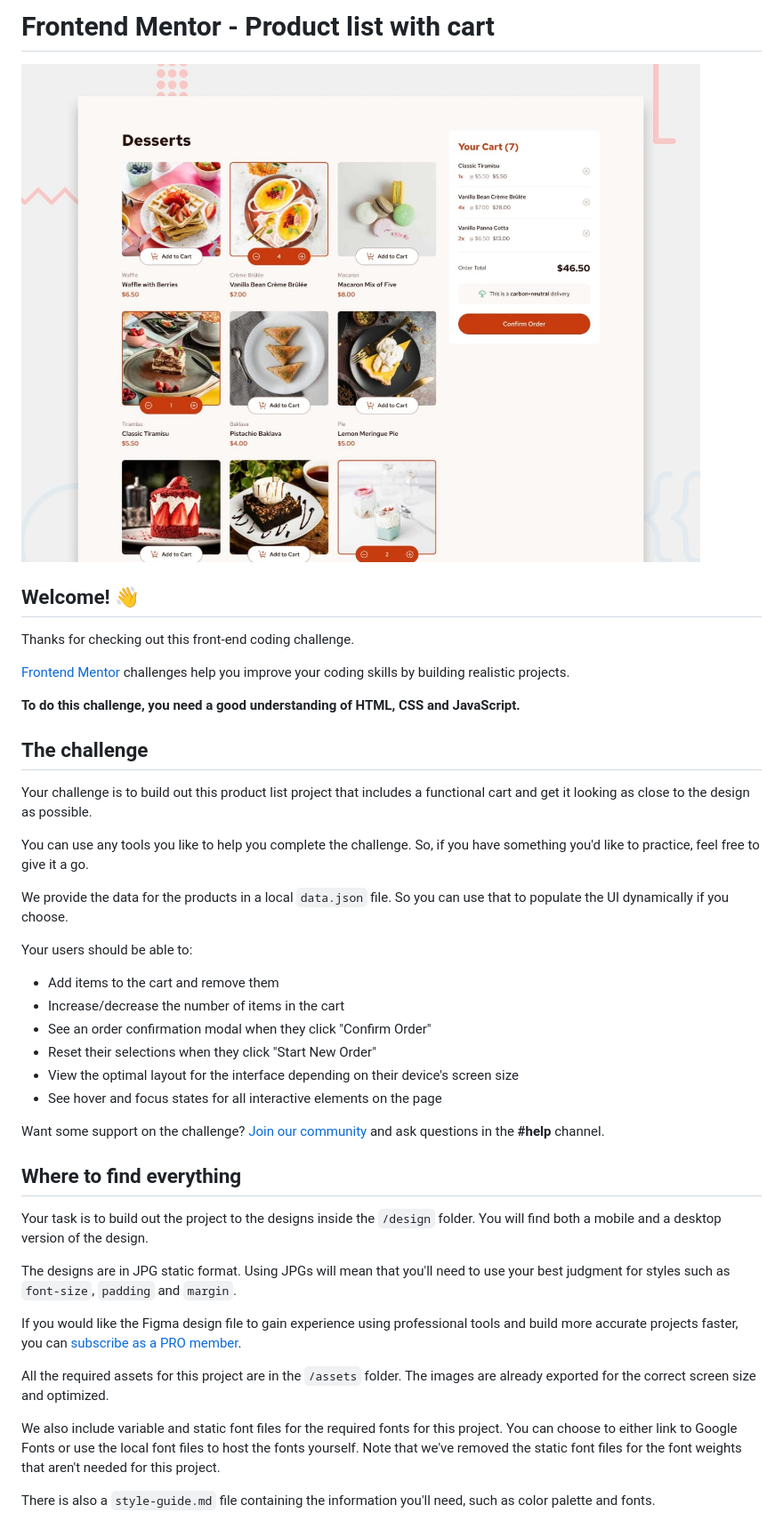
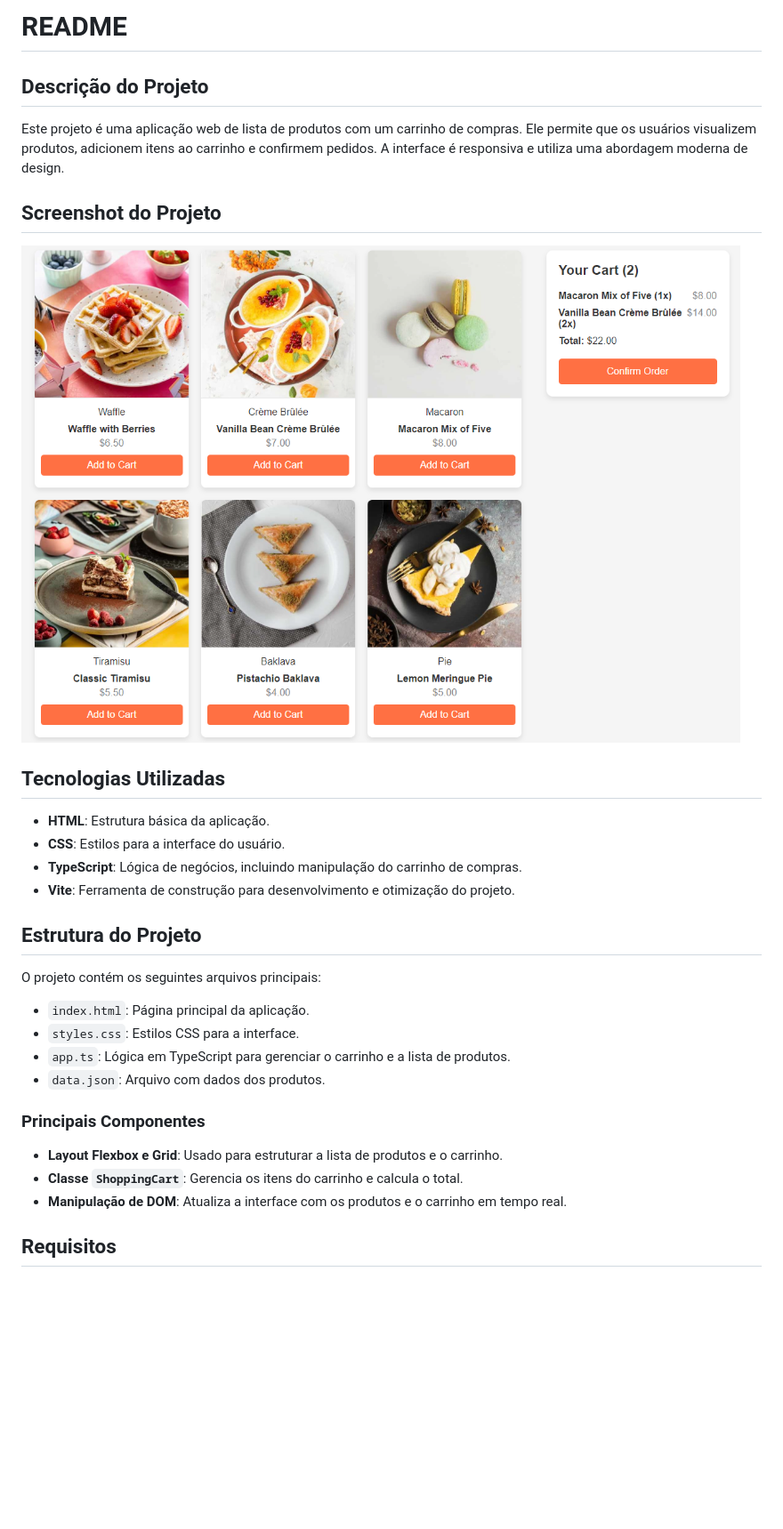
Before and after one commit to DaviLMA/product-list-with-cart-web, a Markdown page: README.md, the part around the change printed below. Shown: that part at 89% size. Drawn GitHub-style; pictures changed too: assets/images/printAplicacao.png (added), preview.jpg (deleted); blank space fills up the shorter version.

Commit message:
att README.md

```diff
--- a/README.md
+++ b/README.md
@@ -1,45 +1,34 @@
-# Frontend Mentor - Product list with cart
+# README
 
-![Design preview for the Product list with cart coding challenge](./preview.jpg)
+## Descrição do Projeto
 
-## Welcome! 👋
+Este projeto é uma aplicação web de lista de produtos com um carrinho de compras. Ele permite que os usuários visualizem produtos, adicionem itens ao carrinho e confirmem pedidos. A interface é responsiva e utiliza uma abordagem moderna de design.
 
-Thanks for checking out this front-end coding challenge.
+## Screenshot do Projeto
 
-[Frontend Mentor](https://www.frontendmentor.io) challenges help you improve your coding skills by building realistic projects.
+![Screenshot](assets/images/printAplicacao.png)
 
-**To do this challenge, you need a good understanding of HTML, CSS and JavaScript.**
+## Tecnologias Utilizadas
 
-## The challenge
+- **HTML**: Estrutura básica da aplicação.
+- **CSS**: Estilos para a interface do usuário.
+- **TypeScript**: Lógica de negócios, incluindo manipulação do carrinho de compras.
+- **Vite**: Ferramenta de construção para desenvolvimento e otimização do projeto.
 
-Your challenge is to build out this product list project that includes a functional cart and get it looking as close to the design as possible.
+## Estrutura do Projeto
 
-You can use any tools you like to help you complete the challenge. So, if you have something you'd like to practice, feel free to give it a go.
+O projeto contém os seguintes arquivos principais:
 
-We provide the data for the products in a local `data.json` file. So you can use that to populate the UI dynamically if you choose.
+- `index.html`: Página principal da aplicação.
+- `styles.css`: Estilos CSS para a interface.
+- `app.ts`: Lógica em TypeScript para gerenciar o carrinho e a lista de produtos.
+- `data.json`: Arquivo com dados dos produtos.
 
-Your users should be able to:
+### Principais Componentes
 
-- Add items to the cart and remove them
-- Increase/decrease the number of items in the cart
-- See an order confirmation modal when they click "Confirm Order"
-- Reset their selections when they click "Start New Order"
-- View the optimal layout for the interface depending on their device's screen size
-- See hover and focus states for all interactive elements on the page
+- **Layout Flexbox e Grid**: Usado para estruturar a lista de produtos e o carrinho.
+- **Classe `ShoppingCart`**: Gerencia os itens do carrinho e calcula o total.
+- **Manipulação de DOM**: Atualiza a interface com os produtos e o carrinho em tempo real.
 
-Want some support on the challenge? [Join our community](https://www.frontendmentor.io/community) and ask questions in the **#help** channel.
+## Requisitos
 
-## Where to find everything
-
-Your task is to build out the project to the designs inside the `/design` folder. You will find both a mobile and a desktop version of the design.
-
-The designs are in JPG static format. Using JPGs will mean that you'll need to use your best judgment for styles such as `font-size`, `padding` and `margin`.
-
-If you would like the Figma design file to gain experience using professional tools and build more accurate projects faster, you can [subscribe as a PRO member](https://www.frontendmentor.io/pro).
-
-All the required assets for this project are in the `/assets` folder. The images are already exported for the correct screen size and optimized.
-
-We also include variable and static font files for the required fonts for this project. You can choose to either link to Google Fonts or use the local font files to host the fonts yourself. Note that we've removed the static font files for the font weights that aren't needed for this project.
-
-There is also a `style-guide.md` file containing the information you'll need, such as color palette and fonts.
-
```
Also changed, not shown: other parts of README.md (+1 -55 lines), README-template.md (deleted, +0 -115 lines), style-guide.md (deleted, +0 -35 lines).
